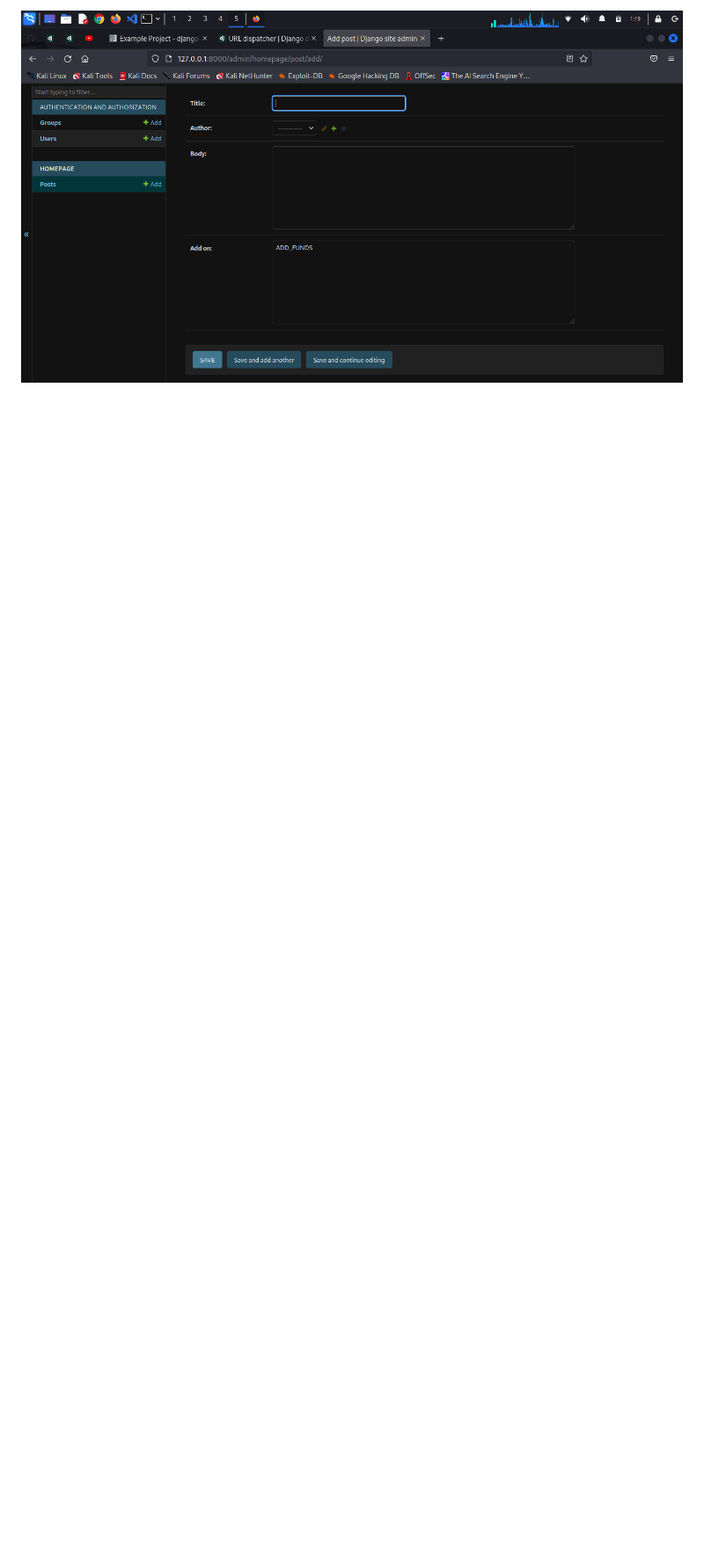
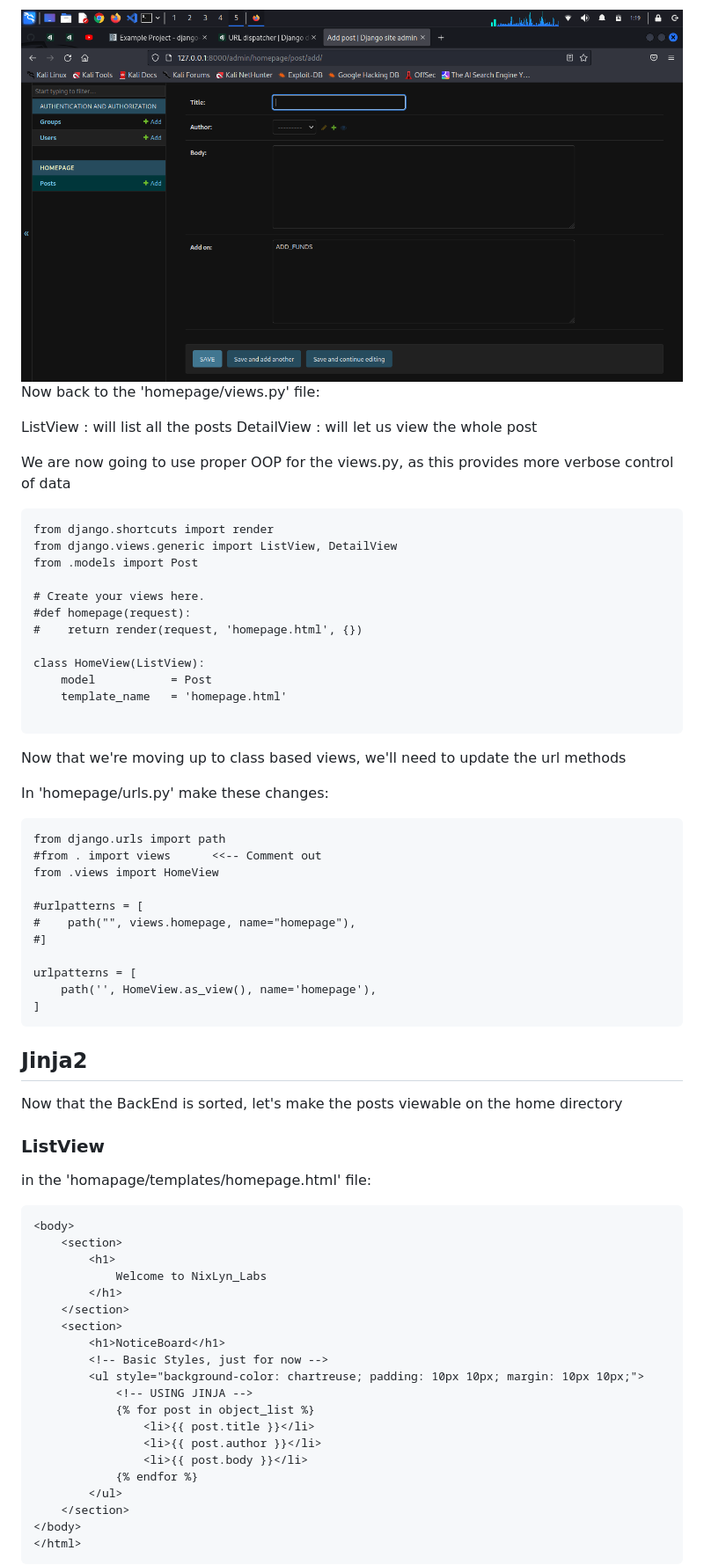
Before and after one commit to NixLyn/DjangoLyn, a Markdown page: docs/docs_3.md, the part around the change printed below. Shown: that part at 88% size. Drawn GitHub-style; blank space fills up the shorter version.

````diff
--- a/docs/docs_3.md
+++ b/docs/docs_3.md
@@ -64,3 +64,80 @@ Then head on over to the '/admin' in your browers:
 You will see there is the option to add a post :)
 
 <img src="pics_/make_post.png">
+
+
+Now back to the 'homepage/views.py' file:
+
+ListView    : will list all the posts
+DetailView  : will let us view the whole post
+
+We are now going to use proper OOP for the views.py,
+as this provides more verbose control of data
+
+```!/bin/bash
+from django.shortcuts import render
+from django.views.generic import ListView, DetailView
+from .models import Post
+
+# Create your views here.
+#def homepage(request):
+#    return render(request, 'homepage.html', {})
+
+class HomeView(ListView):
+    model           = Post
+    template_name   = 'homepage.html'
+
+```
+
+Now that we're moving up to class based views, we'll need to update the url methods
+
+In 'homepage/urls.py' make these changes:
+
+```!/bin/bash
+from django.urls import path
+#from . import views      <<-- Comment out
+from .views import HomeView
+
+#urlpatterns = [
+#    path("", views.homepage, name="homepage"),
+#]
+
+urlpatterns = [
+    path('', HomeView.as_view(), name='homepage'),
+]
+```
+
+
+## Jinja2 ##
+
+
+Now that the BackEnd is sorted, let's make the posts viewable on the home directory
+
+### ListView ###
+
+in the 'homapage/templates/homepage.html' file:
+
+```!/bin/bash
+<body>
+    <section>
+        <h1>
+            Welcome to NixLyn_Labs
+        </h1>
+    </section>
+    <section>
+        <h1>NoticeBoard</h1>
+        <!-- Basic Styles, just for now -->
+        <ul style="background-color: chartreuse; padding: 10px 10px; margin: 10px 10px;">
+            <!-- USING JINJA -->
+            {% for post in object_list %}
+                <li>{{ post.title }}</li>
+                <li>{{ post.author }}</li>
+                <li>{{ post.body }}</li>
+            {% endfor %}
+        </ul>
+    </section>
+</body>
+</html>
+```
+
+
````
Also changed, not shown: other parts of docs/docs_3.md (+63 -0 lines), docs/pics_/clickable_posts.png (added), docs/pics_/post_details.png (added), docs/pics_/show_posts.png (added), 6 other files.
